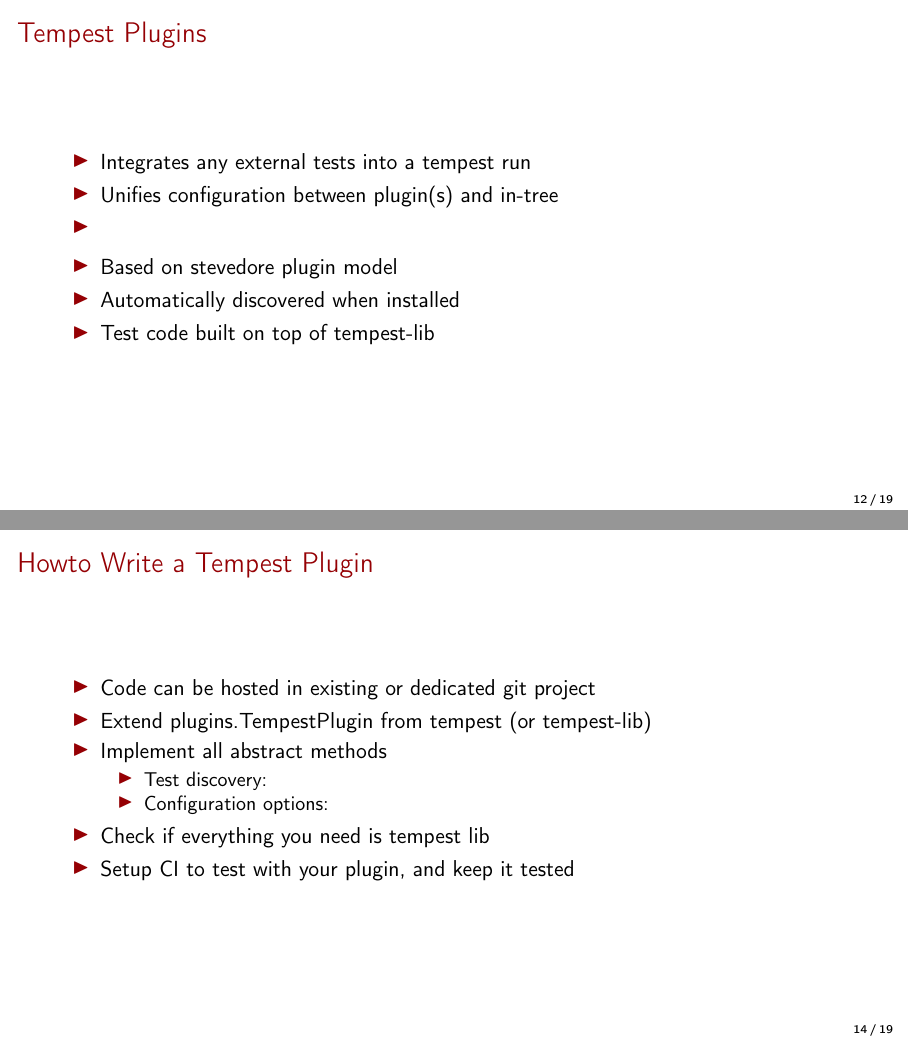
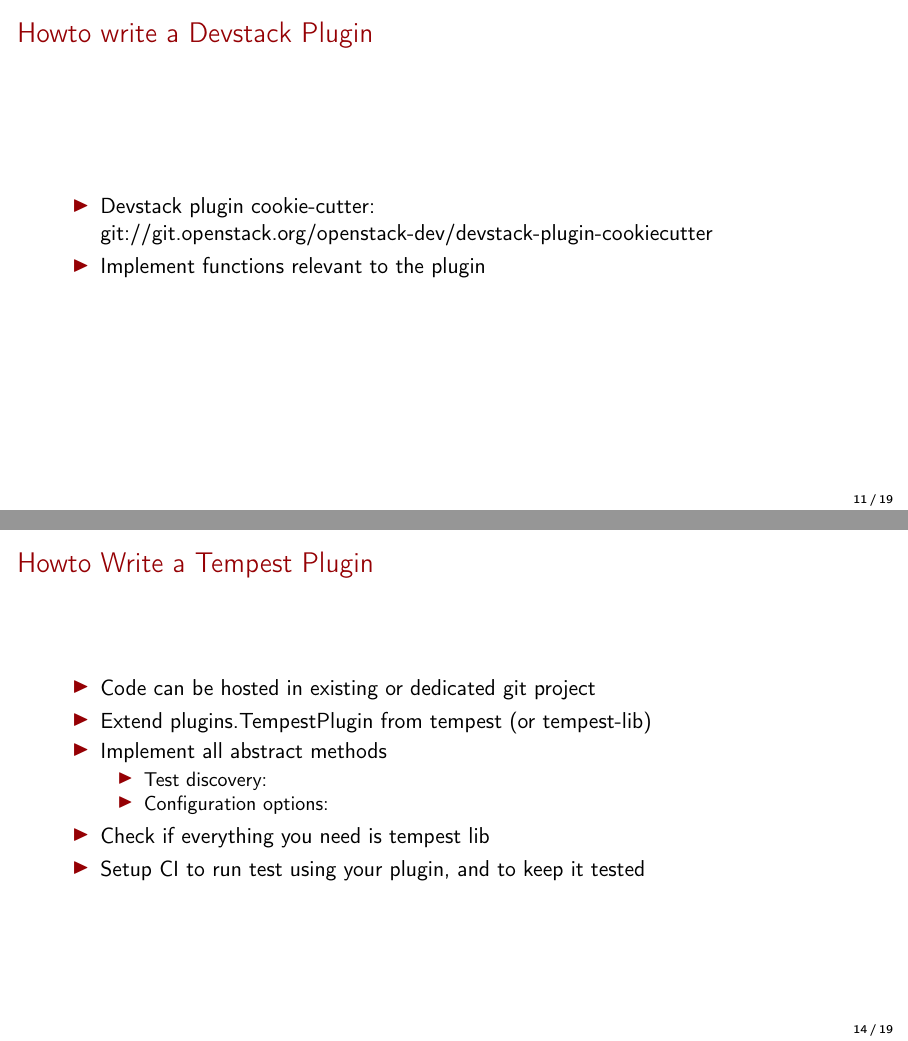
Before and after one commit to mtreinish/external_plugins, LaTeX slides (external_plugins.tex): pages 13 and 15 of 20 before the commit and pages 12 and 15 of 20 after it, joined at a grey line. Compiled offline with pdfLaTeX.

Commit message:
Start the devstack howto write slide

```diff
--- a/external_plugins.tex
+++ b/external_plugins.tex
@@ -190,6 +190,11 @@ any point during the release cycle.}
 
 \begin{frame}
     \frametitle{Howto write a Devstack Plugin}
+    \begin{itemize}
+    	\item Devstack plugin cookie-cutter: \hfill
+    	\\ git://git.openstack.org/openstack-dev/devstack-plugin-cookiecutter
+    	\item Implement functions relevant to the plugin
+    \end{itemize}
 \end{frame}
 
 \subsection{Tempest Plugins}
@@ -227,7 +232,7 @@ any point during the release cycle.}
     			\item{Configuration options: }
     		\end{itemize}
     	\item{Check if everything you need is tempest lib}
-    	\item{Setup CI to test with your plugin, and keep it tested}
+    	\item{Setup CI to run test using your plugin, and to keep it tested}
     \end{itemize}
 \end{frame}
 
```
Also changed, not shown: external_plugins.pdf.
